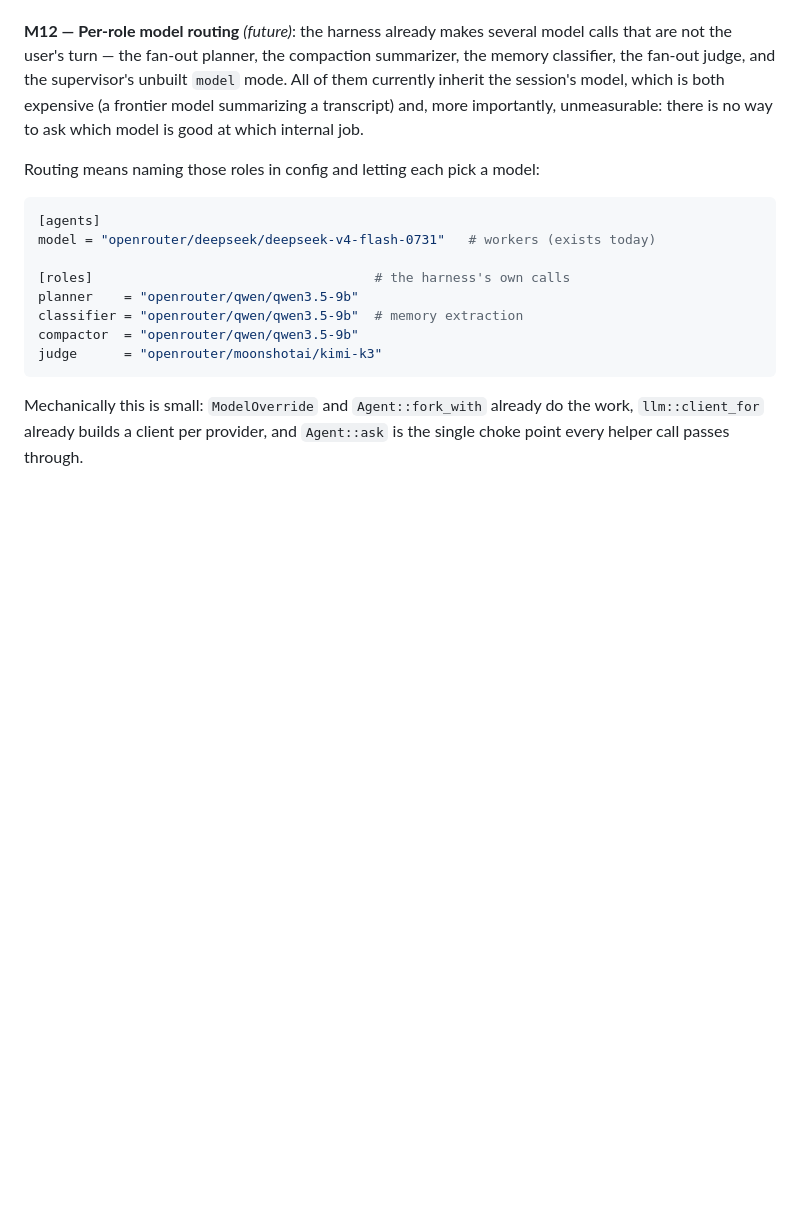
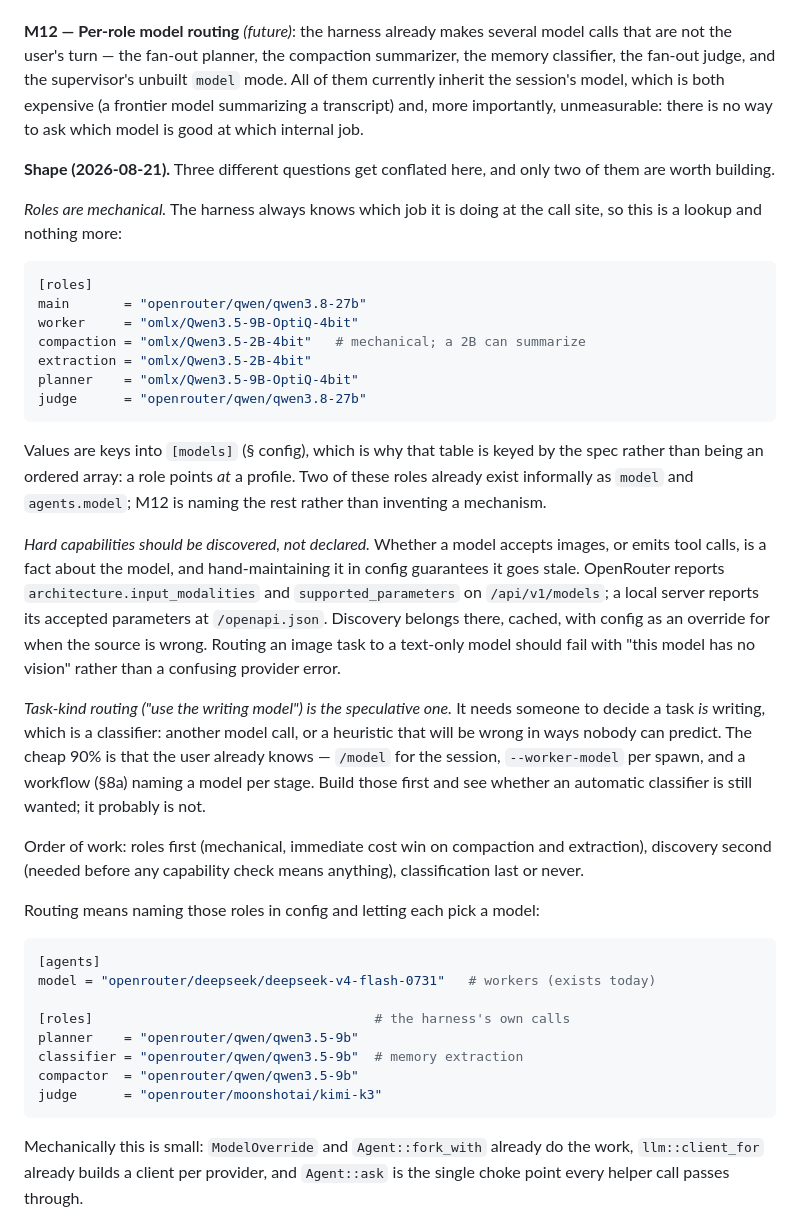
Before and after one commit to bradleyd/worksmith, a Markdown page: PLAN.md, the part around the change. Drawn GitHub-style; blank space fills up the shorter version.

Commit message:
PLAN: M12 shape — roles, discovered capabilities, and the part not to build
Three questions were conflated under 'routing'. Roles are mechanical: the
harness knows which job it is doing at the call site, so [roles] is a lookup
into [models], and two of them (main, worker) already exist informally as
`model` and `agents.model`.

Hard capabilities (vision, tool calling) should be discovered rather than
declared, because hand-maintained capability lists go stale: OpenRouter reports
input_modalities and supported_parameters, local servers report their accepted
parameters at /openapi.json. Config becomes the override, not the source.

Task-kind routing ('use the writing model') needs a classifier to decide a task
is writing, which is a model call or a heuristic wrong in unpredictable ways.
The user already knows: /model, --worker-model, and a per-stage model in a
workflow. Build those and see whether the classifier is still wanted.

Also records why [models] is keyed rather than an array: a role points at a
profile, so profiles need stable keys.

Co-Authored-By: Claude Opus 5 (1M context) <noreply@anthropic.com>
Claude-Session: https://claude.ai/code/session_01LEmNhqrxaVcBo4hwmLEjUZ

````diff
--- a/PLAN.md
+++ b/PLAN.md
@@ -745,6 +745,47 @@ is both expensive (a frontier model summarizing a transcript) and, more
 importantly, unmeasurable: there is no way to ask which model is good at which
 internal job.
 
+**Shape (2026-08-21).** Three different questions get conflated here, and only
+two of them are worth building.
+
+*Roles are mechanical.* The harness always knows which job it is doing at the
+call site, so this is a lookup and nothing more:
+
+```toml
+[roles]
+main       = "openrouter/qwen/qwen3.8-27b"
+worker     = "omlx/Qwen3.5-9B-OptiQ-4bit"
+compaction = "omlx/Qwen3.5-2B-4bit"   # mechanical; a 2B can summarize
+extraction = "omlx/Qwen3.5-2B-4bit"
+planner    = "omlx/Qwen3.5-9B-OptiQ-4bit"
+judge      = "openrouter/qwen/qwen3.8-27b"
+```
+
+Values are keys into `[models]` (§ config), which is why that table is keyed by
+the spec rather than being an ordered array: a role points *at* a profile. Two
+of these roles already exist informally as `model` and `agents.model`; M12 is
+naming the rest rather than inventing a mechanism.
+
+*Hard capabilities should be discovered, not declared.* Whether a model accepts
+images, or emits tool calls, is a fact about the model, and hand-maintaining it
+in config guarantees it goes stale. OpenRouter reports
+`architecture.input_modalities` and `supported_parameters` on `/api/v1/models`;
+a local server reports its accepted parameters at `/openapi.json`. Discovery
+belongs there, cached, with config as an override for when the source is wrong.
+Routing an image task to a text-only model should fail with "this model has no
+vision" rather than a confusing provider error.
+
+*Task-kind routing ("use the writing model") is the speculative one.* It needs
+someone to decide a task *is* writing, which is a classifier: another model
+call, or a heuristic that will be wrong in ways nobody can predict. The cheap
+90% is that the user already knows — `/model` for the session, `--worker-model`
+per spawn, and a workflow (§8a) naming a model per stage. Build those first and
+see whether an automatic classifier is still wanted; it probably is not.
+
+Order of work: roles first (mechanical, immediate cost win on compaction and
+extraction), discovery second (needed before any capability check means
+anything), classification last or never.
+
 Routing means naming those roles in config and letting each pick a model:
 
 ```toml
````
